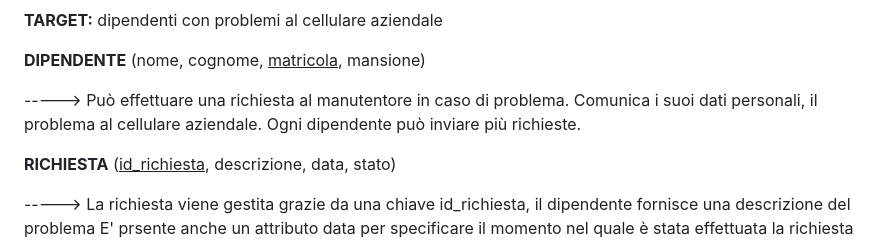
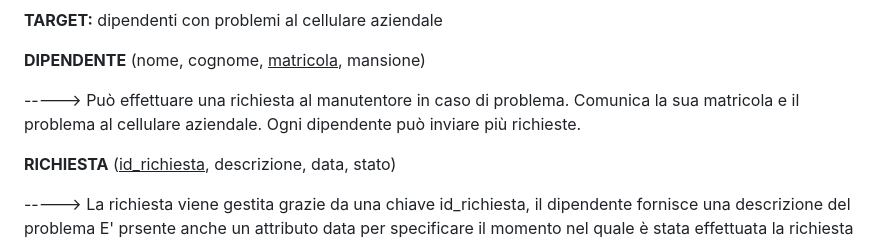
Before and after one commit to ObertiFabio/assistenzaTelefoni, a Markdown page: README.md, the part around the change. Rendered like a GitHub page.

```diff
--- a/README.md
+++ b/README.md
@@ -9,7 +9,7 @@ dipendenti con problemi al cellulare aziendale
 (nome, cognome, <ins>matricola</ins>, mansione)
 
 -----> Può effettuare una richiesta al manutentore in caso di problema.
-       Comunica i suoi dati personali, il problema al cellulare aziendale.
+       Comunica la sua matricola e  il problema al cellulare aziendale.
        Ogni dipendente può inviare più richieste.
 
 **RICHIESTA**
```
